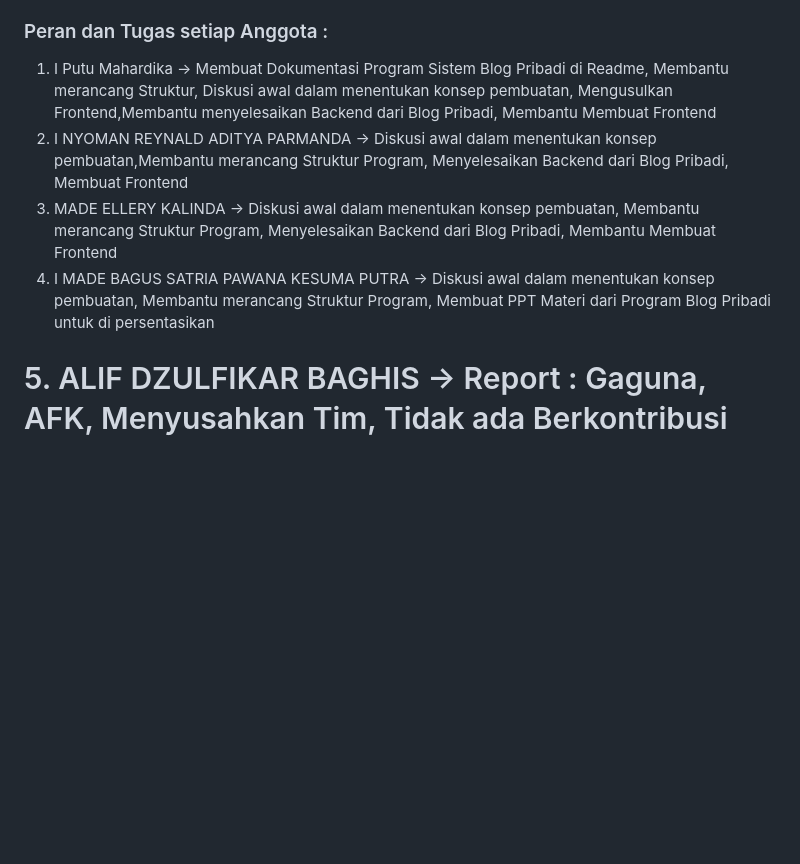
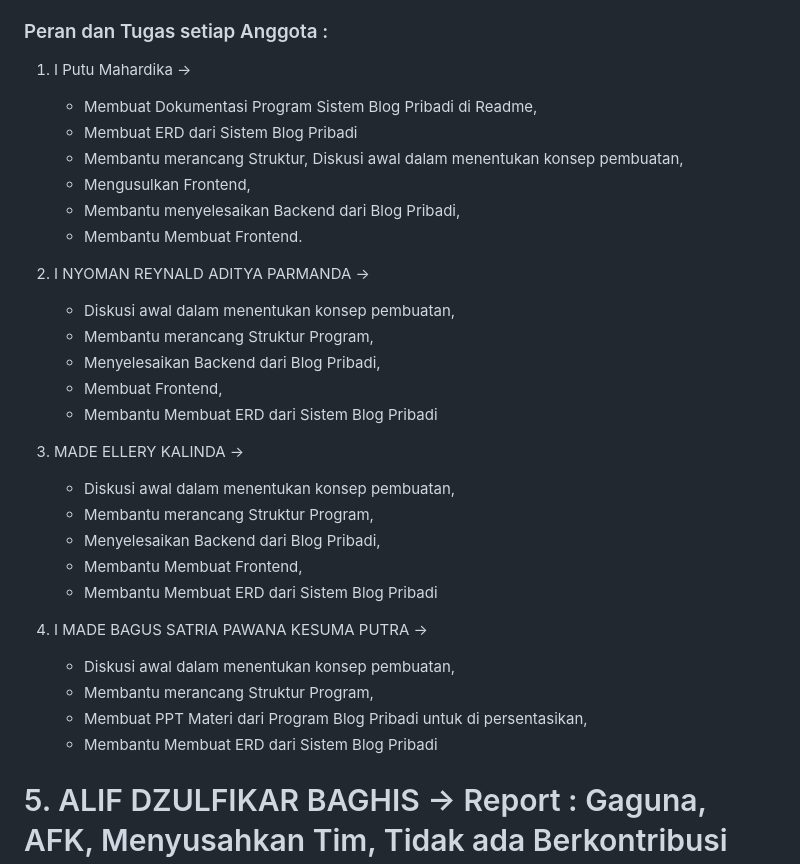
Before and after one commit to ellerykalindaa/Blog_Pribadi, a Markdown page: README.md, the part around the change. Drawn GitHub-style; blank space fills up the shorter version.

```diff
--- a/README.md
+++ b/README.md
@@ -12,10 +12,31 @@ blog pribadi adalah sistem server-side yang mengelola data dan logika aplikasi b
 <br>5. ALIF DZULFIKAR BAGHIS ( 200030710 )  --> username GitHub :
 
 ### Peran dan Tugas setiap Anggota :
-1. I Putu Mahardika -> Membuat Dokumentasi Program Sistem Blog Pribadi di Readme, Membantu merancang Struktur, Diskusi awal dalam menentukan konsep pembuatan, Mengusulkan Frontend,Membantu menyelesaikan Backend dari Blog Pribadi, Membantu Membuat Frontend
-2. I NYOMAN REYNALD ADITYA PARMANDA -> Diskusi awal dalam menentukan konsep pembuatan,Membantu merancang Struktur Program, Menyelesaikan Backend dari Blog Pribadi, Membuat Frontend
-3. MADE ELLERY KALINDA -> Diskusi awal dalam menentukan konsep pembuatan, Membantu merancang Struktur Program, Menyelesaikan Backend dari Blog Pribadi, Membantu Membuat Frontend
-4. I MADE BAGUS SATRIA PAWANA KESUMA PUTRA -> Diskusi awal dalam menentukan konsep pembuatan, Membantu merancang Struktur Program, Membuat PPT Materi dari Program Blog Pribadi untuk di persentasikan
+1. I Putu Mahardika ->
+   * Membuat Dokumentasi Program Sistem Blog Pribadi di Readme,
+   * Membuat ERD dari Sistem Blog Pribadi
+   * Membantu merancang Struktur, Diskusi awal dalam menentukan konsep pembuatan,
+   * Mengusulkan Frontend,
+   * Membantu menyelesaikan Backend dari Blog Pribadi,
+   * Membantu Membuat Frontend.
+
+3. I NYOMAN REYNALD ADITYA PARMANDA ->
+   * Diskusi awal dalam menentukan konsep pembuatan,
+   * Membantu merancang Struktur Program,
+   * Menyelesaikan Backend dari Blog Pribadi,
+   * Membuat Frontend,
+   * Membantu Membuat ERD dari Sistem Blog Pribadi
+5. MADE ELLERY KALINDA ->
+   * Diskusi awal dalam menentukan konsep pembuatan,
+   * Membantu merancang Struktur Program,
+   * Menyelesaikan Backend dari Blog Pribadi,
+   * Membantu Membuat Frontend,
+   * Membantu Membuat ERD dari Sistem Blog Pribadi
+7. I MADE BAGUS SATRIA PAWANA KESUMA PUTRA ->
+   * Diskusi awal dalam menentukan konsep pembuatan,
+   * Membantu merancang Struktur Program,
+   * Membuat PPT Materi dari Program Blog Pribadi untuk di persentasikan,
+   * Membantu Membuat ERD dari Sistem Blog Pribadi
 # 5. ALIF DZULFIKAR BAGHIS -> Report : Gaguna, AFK, Menyusahkan Tim, Tidak ada Berkontribusi
 
 <hr>
```
